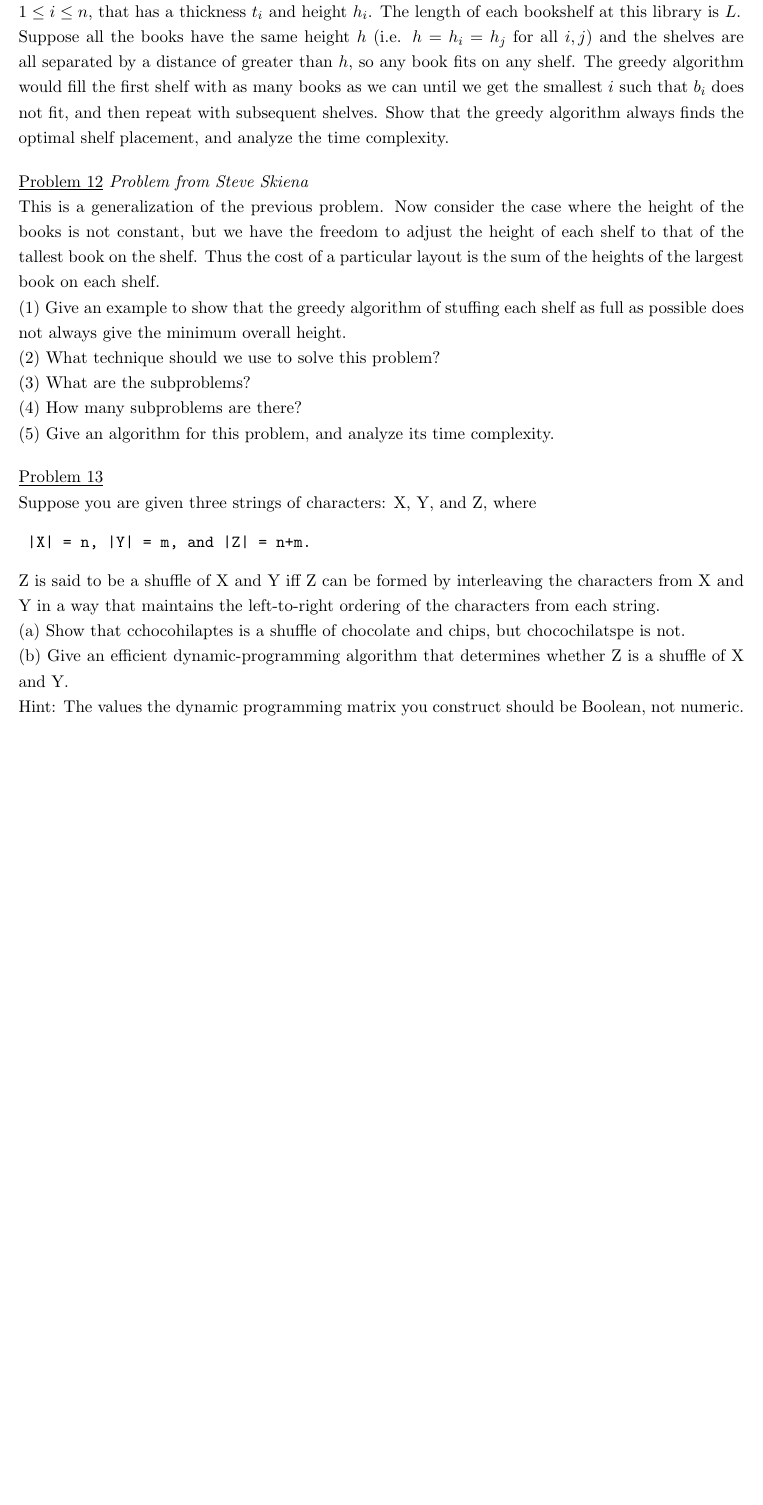
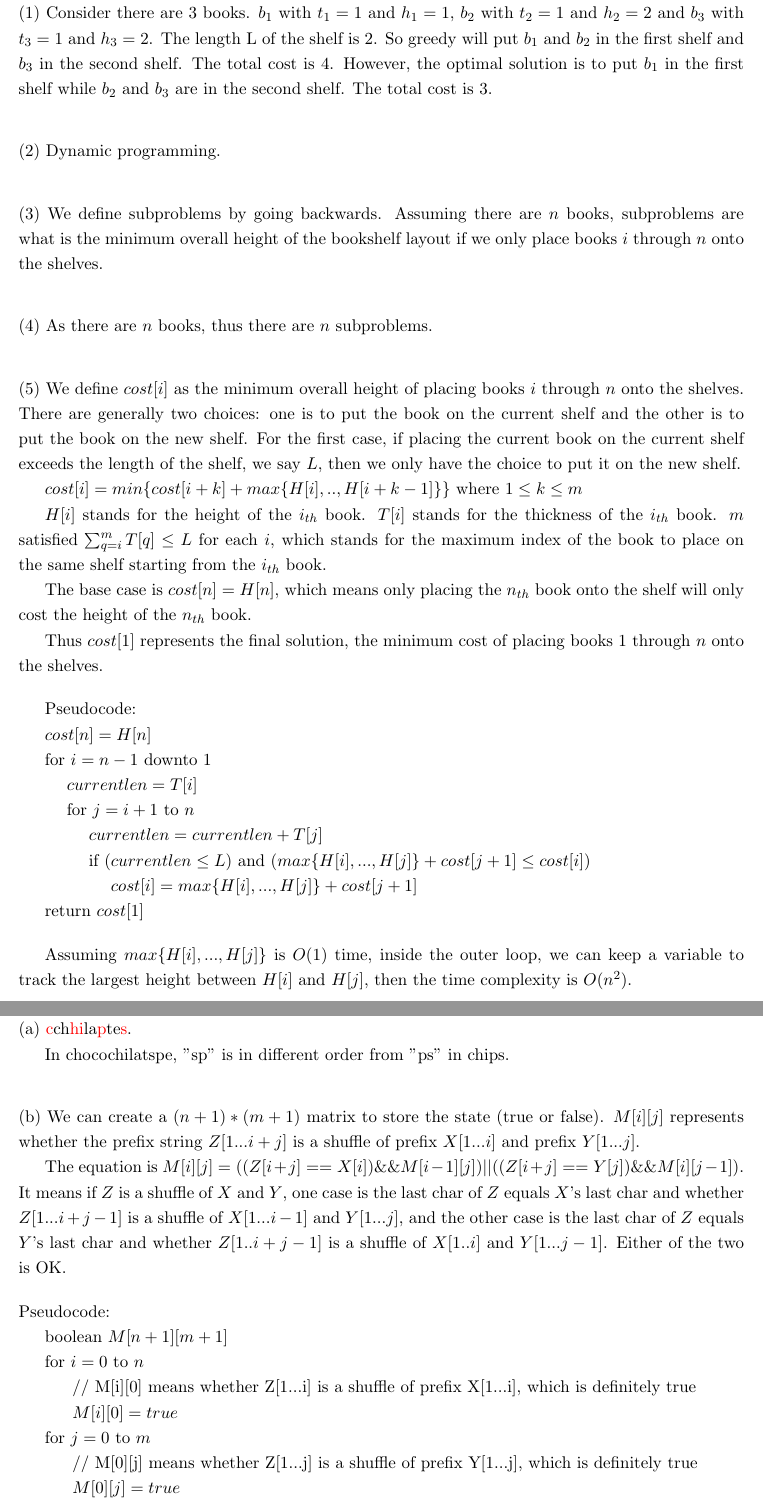
Before and after one commit to wwwdxu/cse548-spring13, a LaTeX document (h2c.tex): part of page 2 of 3 before the commit and two parts of pages 3 and 4 of 5 after it, the two joined at a grey line, cut at the place of the change, the shorter picture padded with empty space. The pictures show the PDF file h2c.pdf that the author committed with the source.

Commit message:
update h2c

```diff
--- a/h2c.tex
+++ b/h2c.tex
@@ -110,4 +111,3 @@ return $T$
 \addtocounter{problemctr}{1}
 \bigskip
 \noindent
-$\underline{\rm Problem\ \theproblemctr}$ {\em Problem from Steve Skiena\/} \pp
@@ -117,2 +113,0 @@ Therefore, we can speak of a book $b_i$, where $1 \leq i \leq n$, that
-has a thickness $t_i$ and height $h_i$. The length of each bookshelf at this
-library is $L$.
@@ -119,9 +117 @@ library is $L$.
 
-\noindent
-Suppose all the books have the same height $h$ (i.e.
-$h = h_i = h_j$ for all $i, j$) and the shelves are all separated by a
-distance of greater than $h$, so any book fits on any shelf. The greedy
-algorithm would fill the first shelf with as many books as we can
-until we get the smallest $i$ such that $b_i$ does not fit, and then
-repeat with subsequent shelves. Show that the greedy algorithm always finds
-the optimal shelf placement, and analyze the time complexity.
@@ -130,53 +123,47 @@ the optimal shelf placement, and analyze the time complexity.
 
-\addtocounter{problemctr}{1}
+Thus greedy is the optimal solution.
+
+The time complexity is $O(n)$.
+
 \bigskip
-\noindent
-$\underline{\rm Problem\ \theproblemctr}$ {\em Problem from Steve Skiena\/}\pp
-This is a generalization of the previous problem. Now consider the case
-where the height of the books is not constant, but we have the freedom
-to adjust the height of each shelf to that of the tallest book on the shelf.
-Thus the cost of a particular layout is the sum of the heights of the
-largest book on each shelf.
+\includegraphics[scale=0.5]{h2c-p1.png}
 
-\noindent
-(1) Give an example to show that the greedy algorithm of stuffing each
-shelf as full as possible does not always give the minimum overall
-height.
-
-\noindent
-(2) What technique should we use to solve this problem?
-
-\noindent
-(3) What are the subproblems?
-
-\noindent
-(4) How many subproblems are there?
-
-\noindent
-(5) Give an algorithm for this problem, and analyze its time complexity.
-
-
-
-
+\vfill
+\newpage
 \addtocounter{problemctr}{1}
 \bigskip
 \noindent
 $\underline{\rm Problem\ \theproblemctr}$\pp
-Suppose you are given three strings of characters: X, Y, and Z,
-where
-\begin{verbatim} |X| = n, |Y| = m, and |Z| = n+m.\end{verbatim}
-Z is said to be a shuffle of X and Y iff Z can be formed by interleaving the characters from
-X and Y in a
-way that maintains the left-to-right ordering of the characters from each
-string.
+\noindent
+(1) Consider there are $3$ books. $b_1$ with $t_1 = 1$ and $h_1=1$, $b_2$ with $t_2 = 1$ and $h_2 = 2$ and $b_3$ with $t_3 = 1$ and $h_3 = 2$. The length L of the shelf is $2$. So greedy will put $b_1$ and $b_2$ in the first shelf and $b_3$ in the second shelf. The total cost is $4$. However, the optimal solution is to put $b_1$ in the first shelf while $b_2$ and $b_3$ are in the second shelf. The total cost is $3$.
 
-\noindent(a) Show that cchocohilaptes is a shuffle of chocolate and chips,
-but chocochilatspe is not.
+\bigskip
+\bigskip
+\noindent
+(2) Dynamic programming.
 
-\noindent(b) Give an efficient dynamic-programming algorithm that
-determines
-whether Z is a shuffle of X and Y.
+\bigskip
+\bigskip
+\noindent
+(3) We define subproblems by going backwards. Assuming there are $n$ books, subproblems are what is the minimum overall height of the bookshelf layout if we only place books $i$ through $n$ onto the shelves.
 
-\noindent Hint: The values the dynamic programming matrix you construct
-should
-be Boolean, not numeric.
+\bigskip
+\bigskip
+\noindent
+(4) As there are $n$ books, thus there are $n$ subproblems.
+
+\bigskip
+\bigskip
+\noindent
+(5) We define $cost[i]$ as the minimum overall height of placing books $i$ through $n$ onto the shelves. There are generally two choices: one is to put the book on the current shelf and the other is to put the book on the new shelf. For the first case, if placing the current book on the current shelf exceeds the length of the shelf, we say $L$, then we only have the choice to put it on the new shelf.
+
+$cost[i] = min \{cost[i+k]+max\{H[i],..,H[i+k-1]\}\}$ where $1 \le k \le m$
+
+$H[i]$ stands for the height of the $i_{th}$ book. $T[i]$ stands for the thickness of the $i_{th}$ book. $m$ satisfied $\sum_{q=i}^{m} T[q] \le L$ for each $i$, which stands for the maximum index of the book to place on the same shelf starting from the $i_{th}$ book.
+
+The base case is $cost[n] = H[n]$, which means only placing the $n_{th}$ book onto the shelf will only cost the height of the $n_{th}$ book.
+
+Thus $cost[1]$ represents the final solution, the minimum cost of placing books $1$ through $n$ onto the shelves.
+
+\bigskip
+Pseudocode:
@@ -182,0 +177,17 @@ be Boolean, not numeric.
+\hspace{.5 cm}for $j = i+1$ to $n$
+
+\hspace{1 cm}$currentlen = currentlen+T[j]$
+
+\hspace{1 cm}if $(currentlen \le L)$ and $(max\{H[i],...,H[j]\}+cost[j+1] \le cost[i])$
+
+\hspace{1.5 cm}$cost[i] = max\{H[i],...,H[j]\}+cost[j+1]$
+
+return $cost[1]$
+
+\bigskip
+
+Assuming $max\{H[i],...,H[j]\}$ is $O(1)$ time, inside the outer loop, we can keep a variable to track the largest height between $H[i]$ and $H[j]$, then the time complexity is $O(n^2)$.
+
+
+\vfill
+\newpage
@@ -182,0 +197,32 @@ be Boolean, not numeric.
+$\underline{\rm Problem\ \theproblemctr}$\pp
+\noindent
+(a) \textcolor{red}{c}ch\textcolor{red}{hi}la\textcolor{red}{p}te\textcolor{red}{s}.
+
+In chocochilatspe, "sp" is in different order from "ps" in chips.
+
+\bigskip
+\bigskip
+\noindent
+(b) We can create a $(n+1)*(m+1)$ matrix to store the state (true or false). $M[i][j]$ represents whether the prefix string $Z[1...i+j]$ is a shuffle of prefix $X[1...i]$ and prefix $Y[1...j]$.
+
+The equation is $M[i][j] = ((Z[i+j] == X[i]) \&\& M[i - 1][j]) || ((Z[i+j] == Y[j]) \&\& M[i][j - 1])$. It means if $Z$ is a shuffle of $X$ and $Y$, one case is the last char of $Z$ equals $X$'s last char and whether $Z[1...i+j-1]$ is a shuffle of $X[1...i-1]$ and $Y[1...j]$, and the other case is the last char of $Z$ equals $Y$'s last char and whether $Z[1..i+j-1]$ is a shuffle of $X[1..i]$ and $Y[1...j-1]$. Either of the two is OK.
+
+\bigskip
+\noindent
+Pseudocode:
+
+boolean $M[n+1][m+1]$
+
+for $i = 0$ to $n$
+
+\hspace{.5 cm} // M[i][0] means whether Z[1...i] is a shuffle of prefix X[1...i], which is definitely true
+
+\hspace{.5 cm} $M[i][0] = true$
+
+for $j = 0$ to $m$
+
+\hspace{.5 cm} // M[0][j] means whether Z[1...j] is a shuffle of prefix Y[1...j], which is definitely true
+
+\hspace{.5 cm} $M[0][j] = true$
+
+for $i = 1$ to $n$
```
Also changed, not shown: h2c.pdf, h2c.tex (29 more changed lines), 1 other file.
